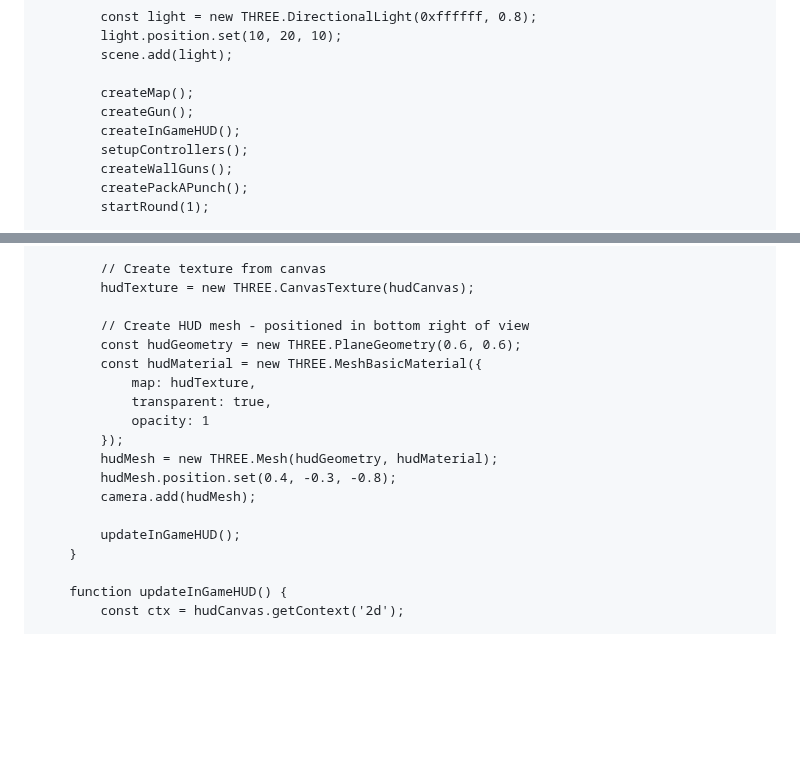
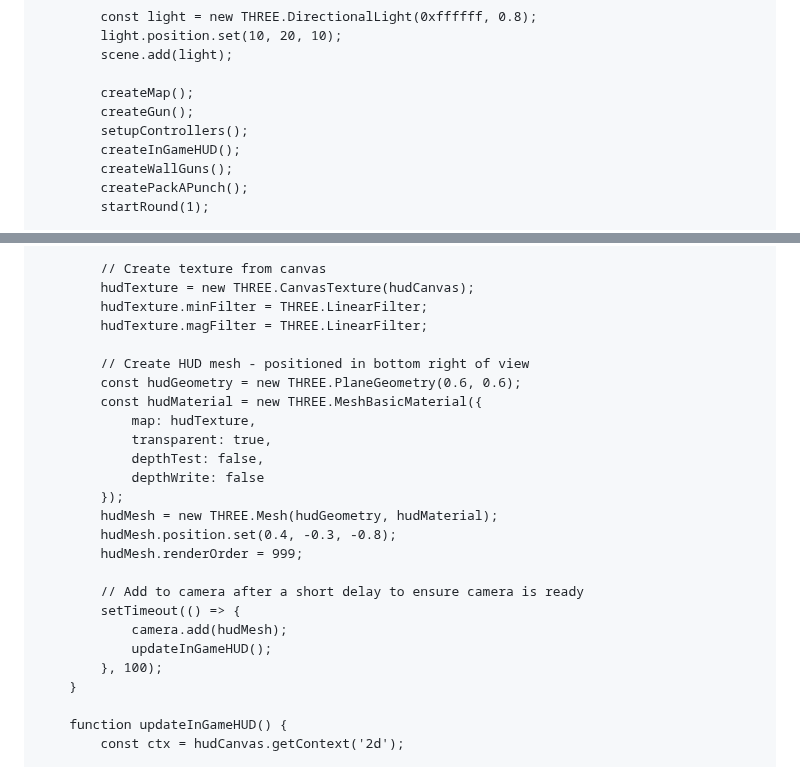
Before and after one commit to whoaaaaamanncalmdown/My-first-vr-web-game-, a Markdown page: README.md, 2 parts joined by grey strips. Rendered like a GitHub page; blank space fills up the shorter version.

Commit message:
Refactor in-game HUD setup and rendering
Reorder HUD creation and rendering logic for better performance.

```diff
--- a/README.md
+++ b/README.md
@@ -97,8 +98,8 @@
 
             createMap();
             createGun();
+            setupControllers();
             createInGameHUD();
-            setupControllers();
             createWallGuns();
             createPackAPunch();
             startRound(1);
@@ -118,19 +119,26 @@
 
             // Create texture from canvas
             hudTexture = new THREE.CanvasTexture(hudCanvas);
+            hudTexture.minFilter = THREE.LinearFilter;
+            hudTexture.magFilter = THREE.LinearFilter;
 
             // Create HUD mesh - positioned in bottom right of view
             const hudGeometry = new THREE.PlaneGeometry(0.6, 0.6);
             const hudMaterial = new THREE.MeshBasicMaterial({
                 map: hudTexture,
                 transparent: true,
-                opacity: 1
+                depthTest: false,
+                depthWrite: false
             });
             hudMesh = new THREE.Mesh(hudGeometry, hudMaterial);
             hudMesh.position.set(0.4, -0.3, -0.8);
-            camera.add(hudMesh);
+            hudMesh.renderOrder = 999;
 
-            updateInGameHUD();
+            // Add to camera after a short delay to ensure camera is ready
+            setTimeout(() => {
+                camera.add(hudMesh);
+                updateInGameHUD();
+            }, 100);
         }
 
         function updateInGameHUD() {
```
Also changed, not shown: other parts of README.md (+1 -0 lines).
